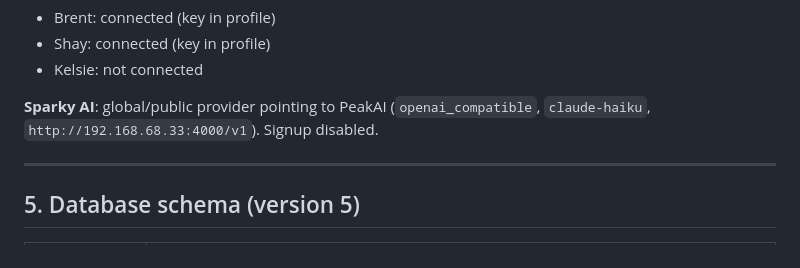
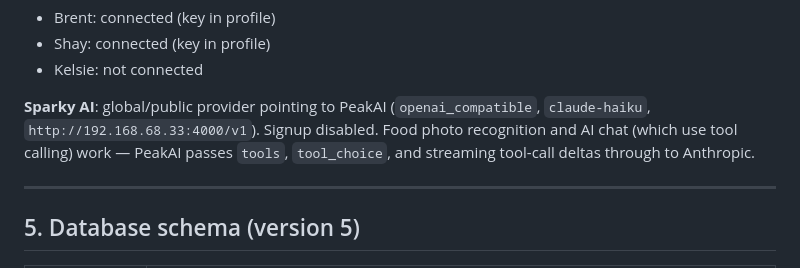
Before and after one commit to abwalker417/HomeFit, a Markdown page: README-homefit-notes.md, the part around the change. Drawn GitHub-style.

Commit message:
Note PeakAI tool calling support — Sparky food photo AI now works
PeakAI's ChatRequest model and stream proxy updated to pass tools,
tool_choice, and SSE tool-call deltas through to Anthropic. Fixes
Sparky food photo recognition which was silently dropping tool calls.

Co-Authored-By: Claude Sonnet 4.6 <noreply@anthropic.com>

```diff
--- a/README-homefit-notes.md
+++ b/README-homefit-notes.md
@@ -92,7 +92,7 @@ All AI calls route through PeakAI at `http://192.168.68.33:4000/v1/chat/completi
 - Shay: connected (key in profile)
 - Kelsie: not connected
 
-**Sparky AI**: global/public provider pointing to PeakAI (`openai_compatible`, `claude-haiku`, `http://192.168.68.33:4000/v1`). Signup disabled.
+**Sparky AI**: global/public provider pointing to PeakAI (`openai_compatible`, `claude-haiku`, `http://192.168.68.33:4000/v1`). Signup disabled. Food photo recognition and AI chat (which use tool calling) work — PeakAI passes `tools`, `tool_choice`, and streaming tool-call deltas through to Anthropic.
 
 ---
 
```
